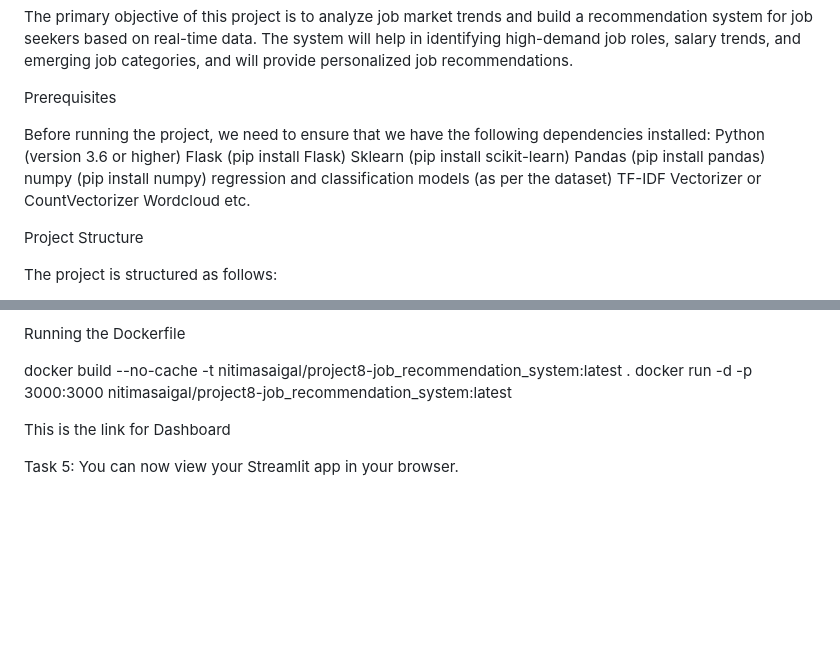
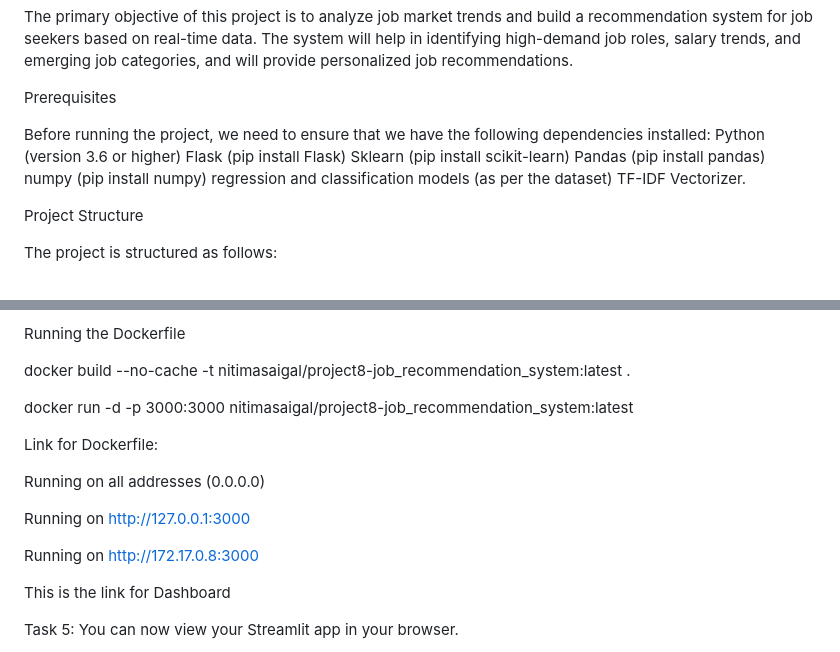
Before and after one commit to nitimasaigal/Project-8-Job-Market-Analysis-and-Recommendation-System, a Markdown page: README.md, 2 parts joined by grey strips. Rendered like a GitHub page; blank space fills up the shorter version.

```diff
--- a/README.md
+++ b/README.md
@@ -4,7 +4,7 @@ The primary objective of this project is to analyze job market trends and build
 
 Prerequisites
 
-Before running the project, we need to ensure that we have the following dependencies installed: Python (version 3.6 or higher) Flask (pip install Flask) Sklearn (pip install scikit-learn) Pandas (pip install pandas) numpy (pip install numpy) regression and classification models (as per the dataset) TF-IDF Vectorizer or CountVectorizer Wordcloud etc.
+Before running the project, we need to ensure that we have the following dependencies installed: Python (version 3.6 or higher) Flask (pip install Flask) Sklearn (pip install scikit-learn) Pandas (pip install pandas) numpy (pip install numpy) regression and classification models (as per the dataset) TF-IDF Vectorizer.
 
 Project Structure
 
@@ -67,7 +67,17 @@ Navigate to the app/directory and it can be run by running the app.py(python fil
 Running the Dockerfile
 
 docker build --no-cache -t nitimasaigal/project8-job_recommendation_system:latest .
+
 docker run -d -p 3000:3000 nitimasaigal/project8-job_recommendation_system:latest
+
+
+Link for Dockerfile:
+
+Running on all addresses (0.0.0.0)
+
+Running on http://127.0.0.1:3000
+
+Running on http://172.17.0.8:3000
 
 
 This is the link for Dashboard
```
